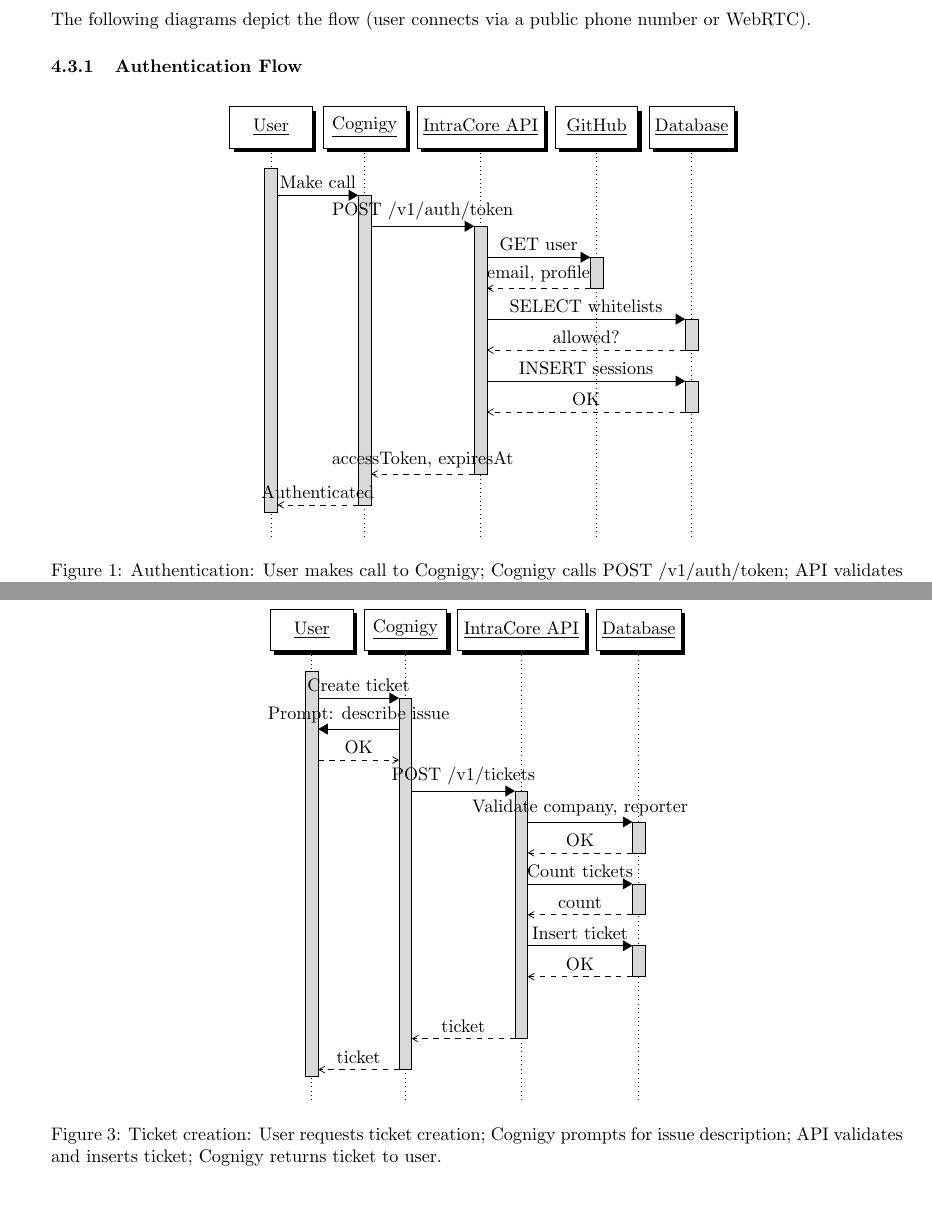
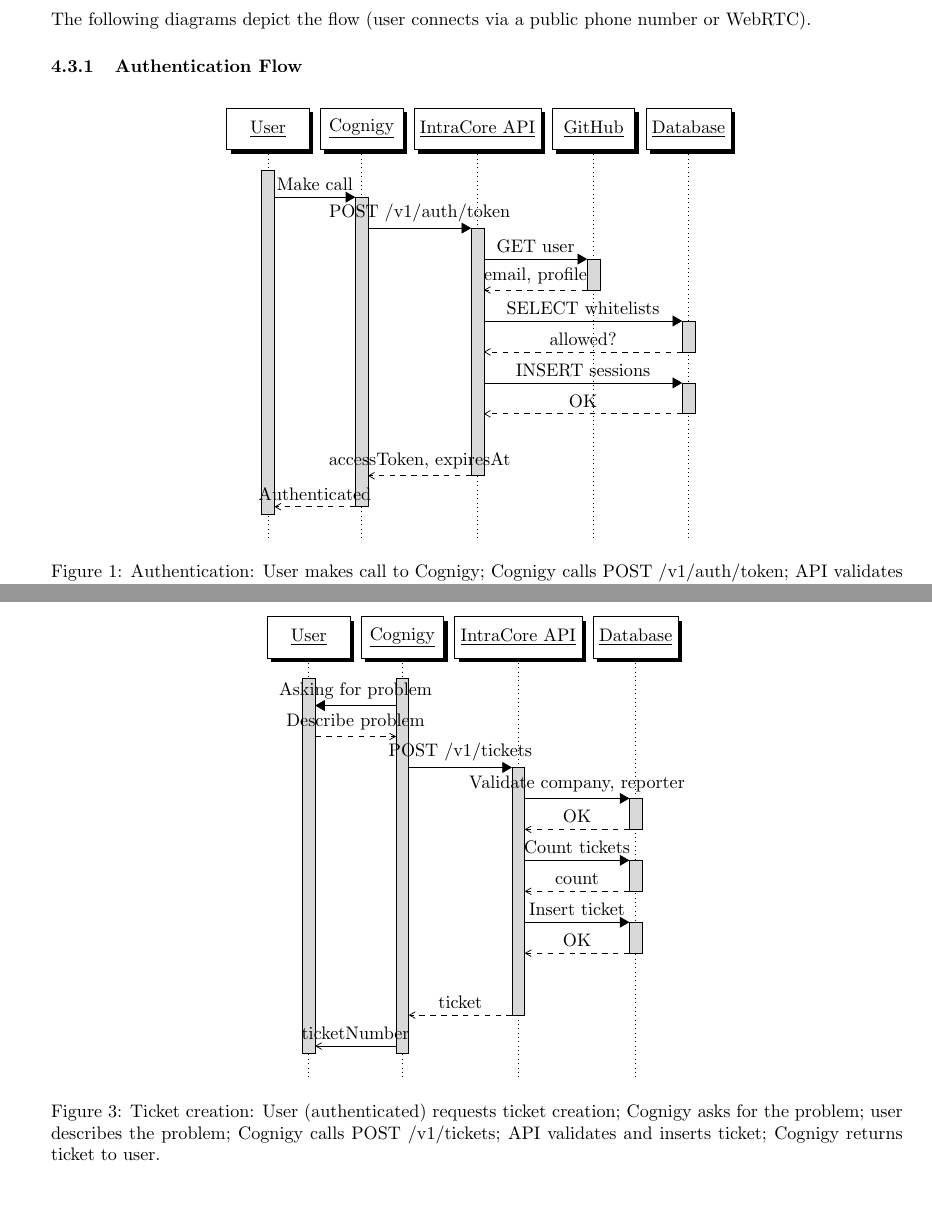
Before and after one commit to boss-spicyz100x/intracore, a LaTeX paper (docs/technical-design-document/technical-design-document.tex): two parts of pages 4 and 6 of 10, joined at a grey line, cut so that both start at the same text. Compiled offline with pdfLaTeX.

Commit message:
feat: adjust layout

```diff
--- a/docs/technical-design-document/technical-design-document.tex
+++ b/docs/technical-design-document/technical-design-document.tex
@@ -7,6 +7,7 @@
 \usepackage{booktabs}
 \usepackage{longtable}
 \usepackage{enumitem}
+\usepackage{float}
 \usepackage{tikz}
 \usepackage{pgf-umlsd}
 \usepgflibrary{arrows}
@@ -105,7 +106,7 @@
 The following diagrams depict the flow (user connects via a public phone number or WebRTC).
 
 \subsubsection{Authentication Flow}
-\begin{figure}[htbp]
+\begin{figure}[H]
   \centering
   \begin{sequencediagram}
     \newthread{user}{User}
@@ -155,15 +156,14 @@
 \end{figure}
 
 \subsubsection{Ticket Creation Flow}
-\begin{figure}[htbp]
+\begin{figure}[H]
   \centering
   \begin{sequencediagram}
     \newthread{user}{User}
-    \newinst{agent}{Cognigy}
+    \newthread{agent}{Cognigy}
     \newinst{api}{IntraCore API}
     \newinst{db}{Database}
-    \begin{call}[1]{user}{Create ticket}{agent}{ticket}
-      \begin{call}[1]{agent}{Prompt: describe issue}{user}{OK}
+    \begin{call}[1]{agent}{Asking for problem}{user}{Describe problem}
     \end{call}
     \begin{call}[2]{agent}{POST /v1/tickets}{api}{ticket}
       \begin{call}[1]{api}{Validate company, reporter}{db}{OK}
@@ -173,8 +173,8 @@
       \begin{call}[1]{api}{Insert ticket}{db}{OK}
       \end{call}
     \end{call}
-    \end{call}
+    \mess{agent}{ticketNumber}{user}
   \end{sequencediagram}
-  \caption{Ticket creation: User requests ticket creation; Cognigy prompts for issue description; API validates and inserts ticket; Cognigy returns ticket to user.}
+  \caption{Ticket creation: User (authenticated) requests ticket creation; Cognigy asks for the problem; user describes the problem; Cognigy calls POST /v1/tickets; API validates and inserts ticket; Cognigy returns ticket to user.}
 \end{figure}
 
```
Also changed, not shown: docs/technical-design-document/technical-design-document.pdf, docs/technical-design-document/technical-design-document.tex (3 more changed lines). Lines whose indentation alone changed are shown as unchanged.
